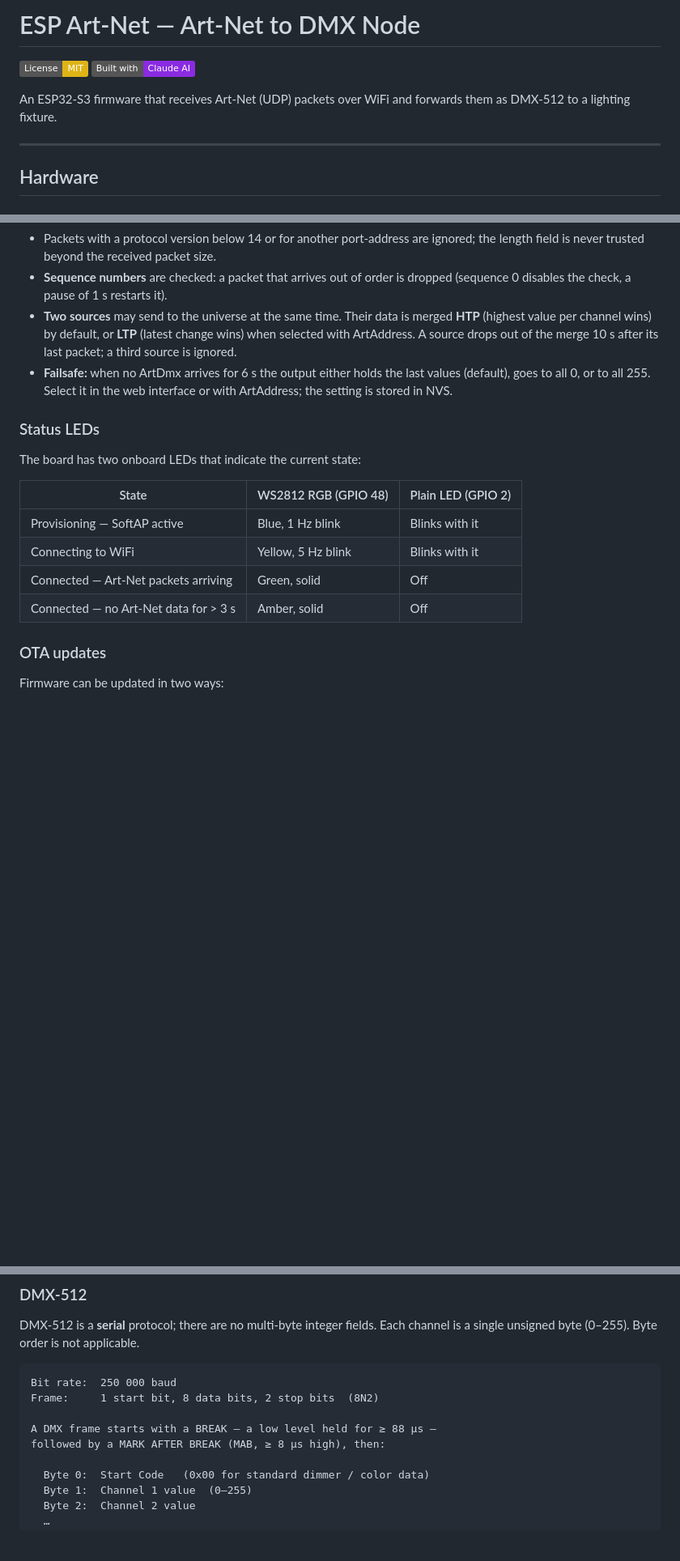
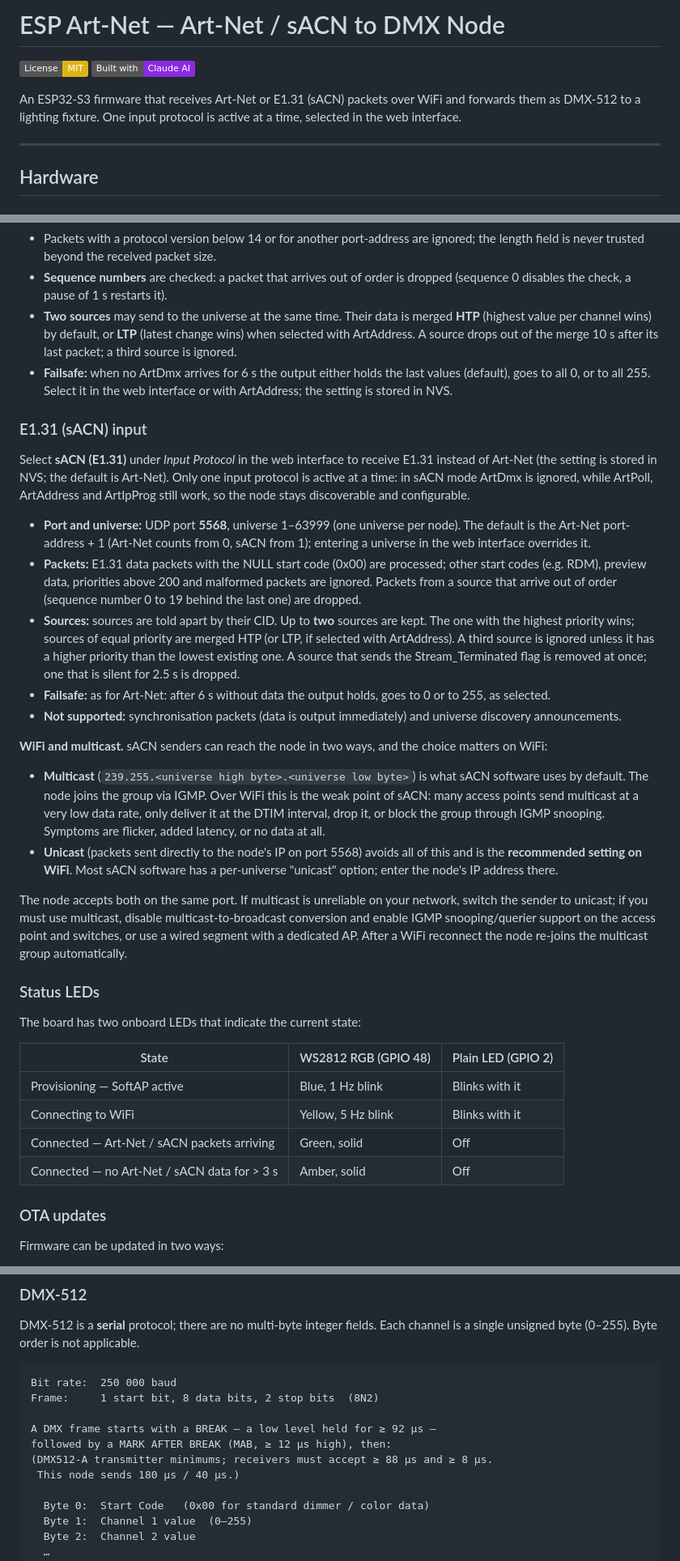
Before and after one commit to thomas-engineering/esp_artnet, a Markdown page: README.md, 3 parts joined by grey strips. Shown at 81% size. GitHub-like rendering; badges without logos; blank space fills up the shorter version.

```diff
--- a/README.md
+++ b/README.md
@@ -1,10 +1,11 @@
-# ESP Art-Net — Art-Net to DMX Node
+# ESP Art-Net — Art-Net / sACN to DMX Node
 
 [![License: MIT](https://img.shields.io/badge/License-MIT-yellow.svg)](LICENSE)
 [![Built with Claude](https://img.shields.io/badge/Built%20with-Claude%20AI-blueviolet)](https://claude.ai)
 
-An ESP32-S3 firmware that receives Art-Net (UDP) packets over WiFi and
-forwards them as DMX-512 to a lighting fixture.
+An ESP32-S3 firmware that receives Art-Net or E1.31 (sACN) packets over WiFi
+and forwards them as DMX-512 to a lighting fixture. One input protocol is
+active at a time, selected in the web interface.
 
 ---
 
@@ -305,6 +316,51 @@ packets low.
   values (default), goes to all 0, or to all 255. Select it in the web interface
   or with ArtAddress; the setting is stored in NVS.
 
+### E1.31 (sACN) input
+
+Select **sACN (E1.31)** under *Input Protocol* in the web interface to receive
+E1.31 instead of Art-Net (the setting is stored in NVS; the default is
+Art-Net). Only one input protocol is active at a time: in sACN mode ArtDmx is
+ignored, while ArtPoll, ArtAddress and ArtIpProg still work, so the node stays
+discoverable and configurable.
+
+- **Port and universe:** UDP port **5568**, universe 1–63999 (one universe per
+  node). The default is the Art-Net port-address + 1 (Art-Net counts from 0,
+  sACN from 1); entering a universe in the web interface overrides it.
+- **Packets:** E1.31 data packets with the NULL start code (0x00) are
+  processed; other start codes (e.g. RDM), preview data, priorities above 200
+  and malformed packets are ignored. Packets from a source that arrive out of
+  order (sequence number 0 to 19 behind the last one) are dropped.
+- **Sources:** sources are told apart by their CID. Up to **two** sources are
+  kept. The one with the highest priority wins; sources of equal priority are
+  merged HTP (or LTP, if selected with ArtAddress). A third source is ignored
+  unless it has a higher priority than the lowest existing one. A source that
+  sends the Stream_Terminated flag is removed at once; one that is silent for
+  2.5 s is dropped.
+- **Failsafe:** as for Art-Net: after 6 s without data the output holds, goes to
+  0 or to 255, as selected.
+- **Not supported:** synchronisation packets (data is output immediately) and
+  universe discovery announcements.
+
+**WiFi and multicast.** sACN senders can reach the node in two ways, and the
+choice matters on WiFi:
+
+- **Multicast** (`239.255.<universe high byte>.<universe low byte>`) is what
+  sACN software uses by default. The node joins the group via IGMP. Over WiFi
+  this is the weak point of sACN: many access points send multicast at a very
+  low data rate, only deliver it at the DTIM interval, drop it, or block the
+  group through IGMP snooping. Symptoms are flicker, added latency, or no data
+  at all.
+- **Unicast** (packets sent directly to the node's IP on port 5568) avoids all of
+  this and is the **recommended setting on WiFi**. Most sACN software has a
+  per-universe "unicast" option; enter the node's IP address there.
+
+The node accepts both on the same port. If multicast is unreliable on your
+network, switch the sender to unicast; if you must use multicast, disable
+multicast-to-broadcast conversion and enable IGMP snooping/querier support on
+the access point and switches, or use a wired segment with a dedicated AP.
+After a WiFi reconnect the node re-joins the multicast group automatically.
+
 ### Status LEDs
 
 The board has two onboard LEDs that indicate the current state:
@@ -313,8 +369,8 @@ The board has two onboard LEDs that indicate the current state:
 |---|---|---|
 | Provisioning — SoftAP active | Blue, 1 Hz blink | Blinks with it |
 | Connecting to WiFi | Yellow, 5 Hz blink | Blinks with it |
-| Connected — Art-Net packets arriving | Green, solid | Off |
-| Connected — no Art-Net data for > 3 s | Amber, solid | Off |
+| Connected — Art-Net / sACN packets arriving | Green, solid | Off |
+| Connected — no Art-Net / sACN data for > 3 s | Amber, solid | Off |
 
 ### OTA updates
 
@@ -594,8 +665,10 @@ Each channel is a single unsigned byte (0–255).  Byte order is not applicable.
 Bit rate:  250 000 baud
 Frame:     1 start bit, 8 data bits, 2 stop bits  (8N2)
 
-A DMX frame starts with a BREAK — a low level held for ≥ 88 µs —
-followed by a MARK AFTER BREAK (MAB, ≥ 8 µs high), then:
+A DMX frame starts with a BREAK — a low level held for ≥ 92 µs —
+followed by a MARK AFTER BREAK (MAB, ≥ 12 µs high), then:
+(DMX512-A transmitter minimums; receivers must accept ≥ 88 µs and ≥ 8 µs.
+ This node sends 180 µs / 40 µs.)
 
   Byte 0:  Start Code   (0x00 for standard dimmer / color data)
   Byte 1:  Channel 1 value  (0–255)
```
Also changed, not shown: other parts of README.md (+50 -14 lines), doc/screenshot_gui.png, doc/screenshot_webui.png.
